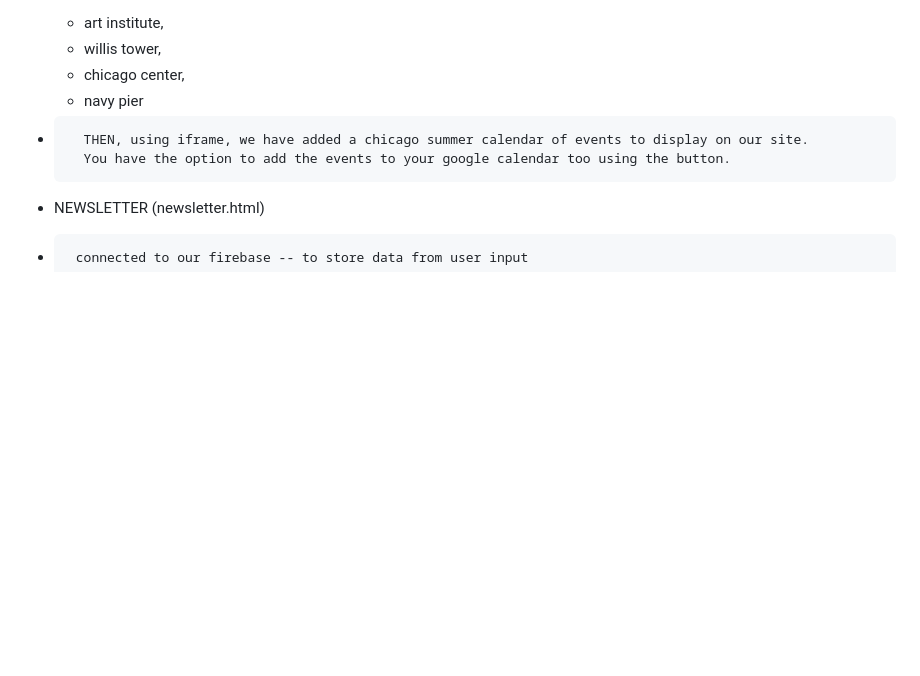
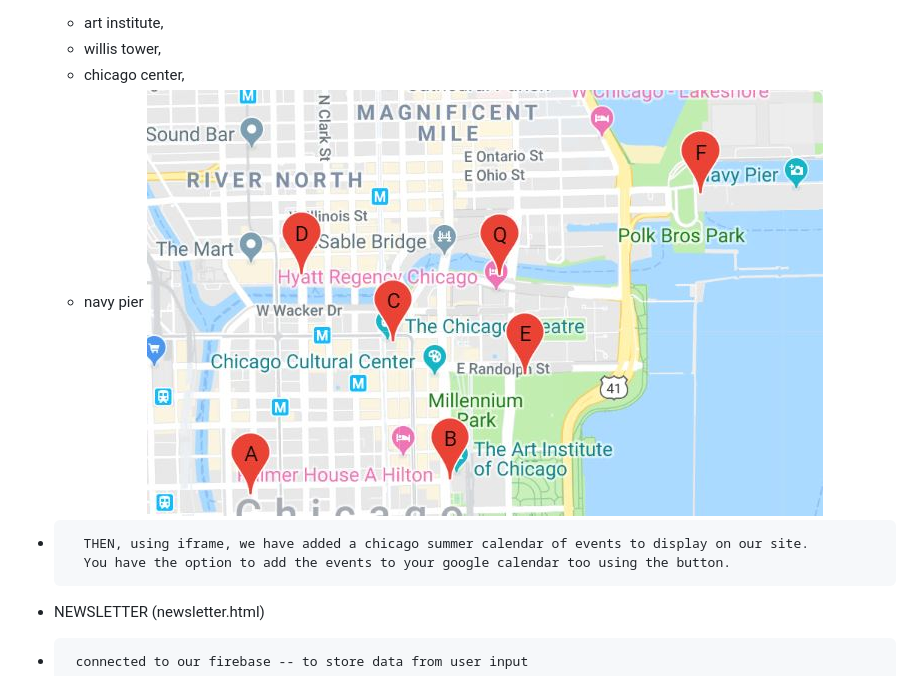
Before and after one commit to yzhouyzhou/team6-project1, a Markdown page: README.md, the part around the change printed below. Drawn GitHub-style; pictures changed too: assets/images/readme/attractions.JPG (added); blank space fills up the shorter version.

Commit message:
final tweaks for nomination

```diff
--- a/README.md
+++ b/README.md
@@ -35,6 +35,7 @@
     -   willis tower,
     -   chicago center,
     -   navy pier
+![attractions-image](assets/images/readme/attractions.JPG)
 *       THEN, using iframe, we have added a chicago summer calendar of events to display on our site.
         You have the option to add the events to your google calendar too using the button.
 
```
Also changed, not shown: other parts of README.md (+1 -1 lines), assets/images/readme/weather.JPG.
